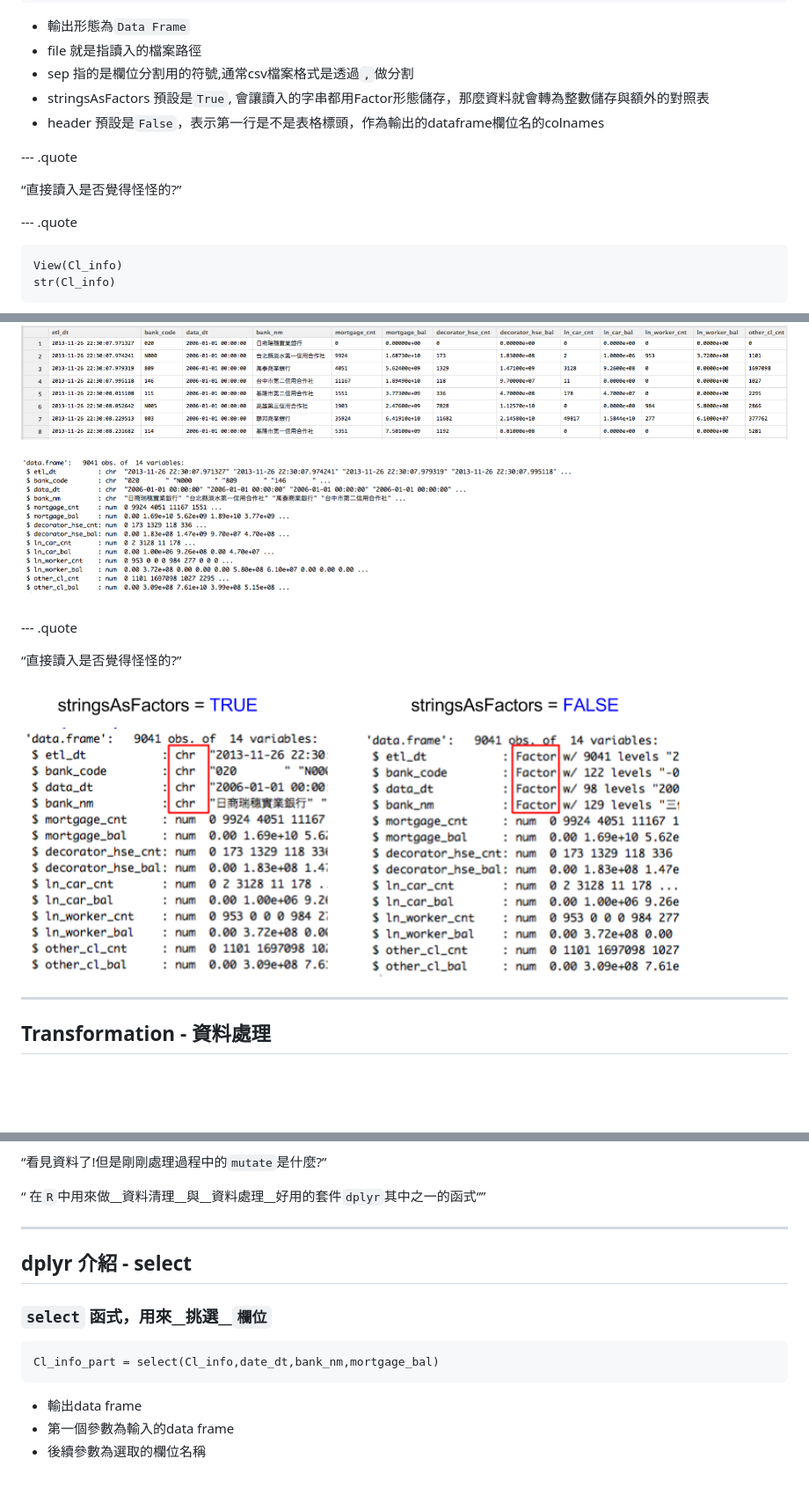
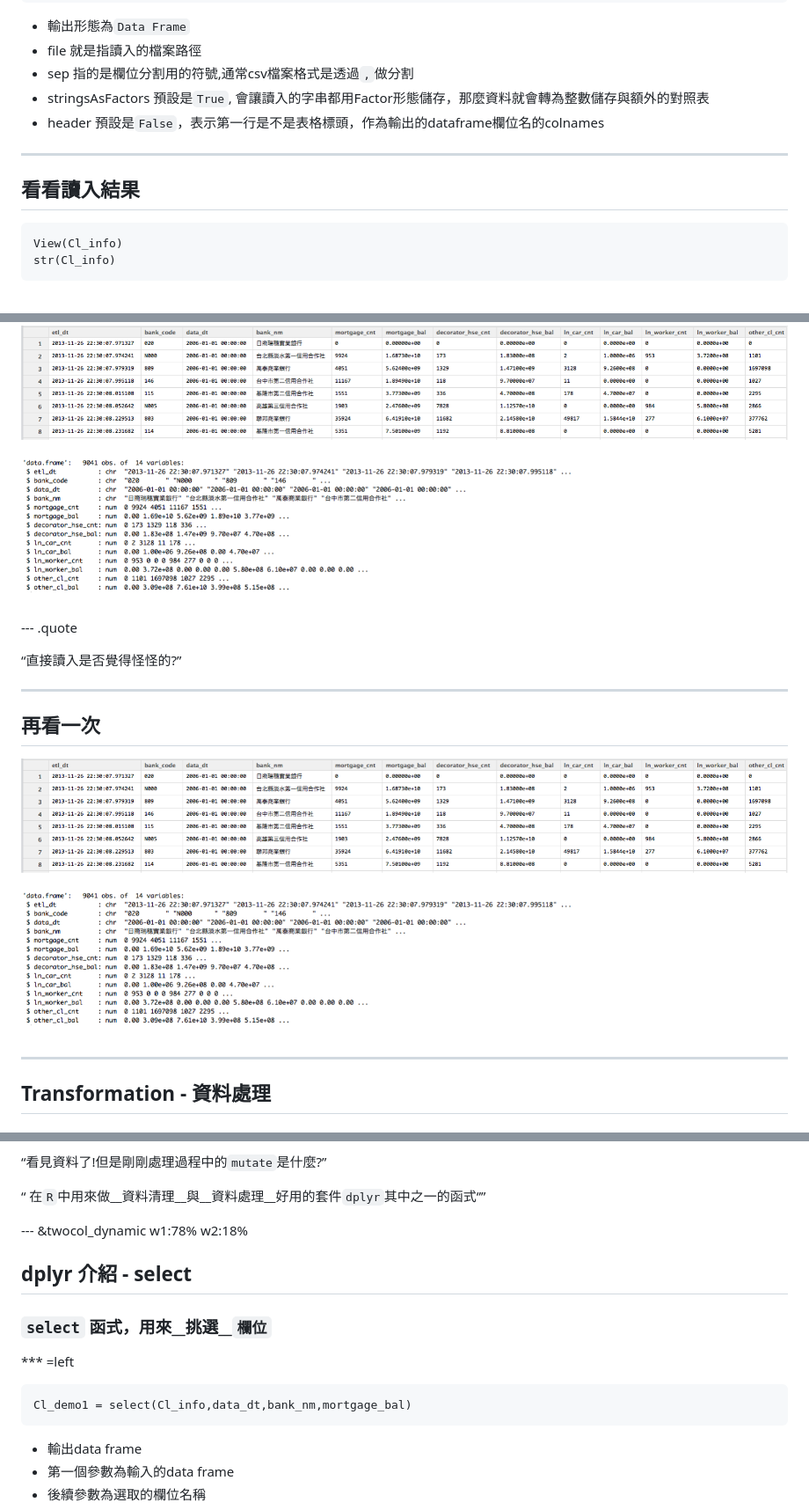
Before and after one commit to ntuaha/R_ETL, a Markdown page: index.md, 3 parts joined by grey strips. Shown: that part at 88% size. GitHub-like rendering; blank space fills up the shorter version.

````diff
--- a/index.md
+++ b/index.md
@@ -206,12 +206,12 @@ DF = read.table(file='檔案路徑',sep=",",stringsAsFactors=F,header=T)
 - stringsAsFactors 預設是`True`, 會讓讀入的字串都用Factor形態儲存，那麼資料就會轉為整數儲存與額外的對照表
 - header 預設是`False`，表示第一行是不是表格標頭，作為輸出的dataframe欄位名的colnames
 
---- .quote
-
-<q>直接讀入是否覺得怪怪的?</q>
 
 
---- .quote
+
+---
+
+## 看看讀入結果
 
 ```
 View(Cl_info)
@@ -220,11 +220,16 @@ str(Cl_info)
 <img src = './resources/figures/R_ETL_EXP1.png' height="350px"></img>
 
 
-
 --- .quote
 
 <q>直接讀入是否覺得怪怪的?</q>
-<img src = './resources/figures/R_ETL_READTABLE.png' height="350px"></img>
+
+
+---
+
+## 再看一次
+
+<img src = './resources/figures/R_ETL_EXP1.png' height="350px"></img>
 
 
 ---
@@ -258,13 +263,16 @@ View(Cl_info)
 
 <q> 在`R`中用來做__資料清理__與__資料處理__好用的套件`dplyr`其中之一的函式<q>
 
----
+--- &twocol_dynamic w1:78% w2:18%
 
 ## dplyr 介紹 - select
 
 ### `select` 函式，用來__挑選__`欄位`
+
+*** =left
+
 ```
-Cl_info_part = select(Cl_info,date_dt,bank_nm,mortgage_bal)
+Cl_demo1 = select(Cl_info,data_dt,bank_nm,mortgage_bal)
 ```
 - 輸出data frame
 - 第一個參數為輸入的data frame
````
Also changed, not shown: other parts of index.md (+11 -0 lines), resources/figures/R_ETL_DPLYR_SELECT.png (added), 2 other files.
